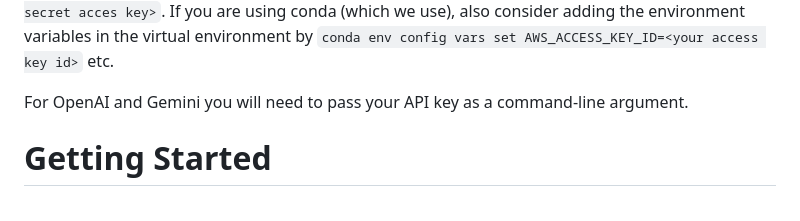
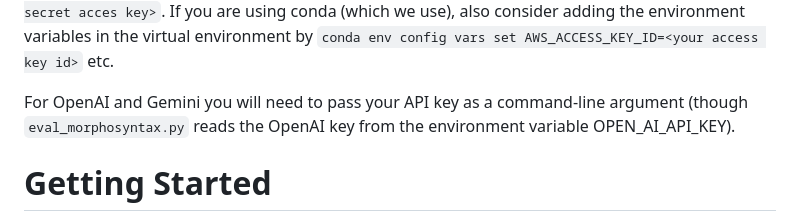
Before and after one commit to SakanaAI/IASC, a Markdown page: README.md, the part around the change. Drawn GitHub-style.

Commit message:
Fix the eval_morphosyntax.py OpenAI invocation to explicitly look for the environment variable.

```diff
--- a/README.md
+++ b/README.md
@@ -53,7 +53,8 @@ secret acces key>`.  If you are using conda (which we use), also consider adding
 the environment variables in the virtual environment by `conda env config vars
 set AWS_ACCESS_KEY_ID=<your access key id>` etc.
 
-For OpenAI and Gemini you will need to pass your API key as a command-line argument.
+For OpenAI and Gemini you will need to pass your API key as a command-line argument (though `eval_morphosyntax.py`
+reads the OpenAI key from the environment variable OPEN_AI_API_KEY).
 
 # Getting Started
 
```
